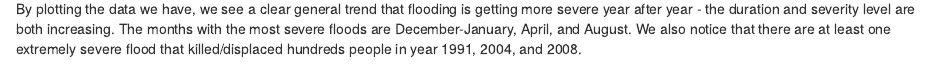
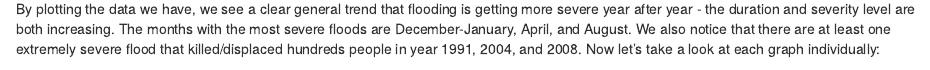
Before and after one commit to fourwindz/Stat4701-Group10, an R Markdown document (writeup3.Rmd): the page in a window 1100 px wide, from 930 px down. Rendered offline with R 4.5, knitr and Pandoc, with nearby package versions; some code elsewhere in the file could not run offline.

Commit message:
Added files via upload

````diff
--- a/writeup3.Rmd
+++ b/writeup3.Rmd
@@ -85,7 +85,7 @@ for (i in startcount:endcount) {
 
 ##Flooding Seasonality and Historical Analysis
 
-By plotting the data we have, we see a clear general trend that flooding is getting more severe year after year - the duration and severity level are both increasing. The months with the most severe floods are December-January, April, and August. We also notice that there are at least one extremely severe flood that killed/displaced hundreds people in year 1991, 2004, and 2008.
+By plotting the data we have, we see a clear general trend that flooding is getting more severe year after year - the duration and severity level are both increasing. The months with the most severe floods are December-January, April, and August. We also notice that there are at least one extremely severe flood that killed/displaced hundreds people in year 1991, 2004, and 2008. Now let's take a look at each graph individually:
 
 ```{r, echo=FALSE, warning=FALSE, message=FALSE}
 library(ggplot2)
````
